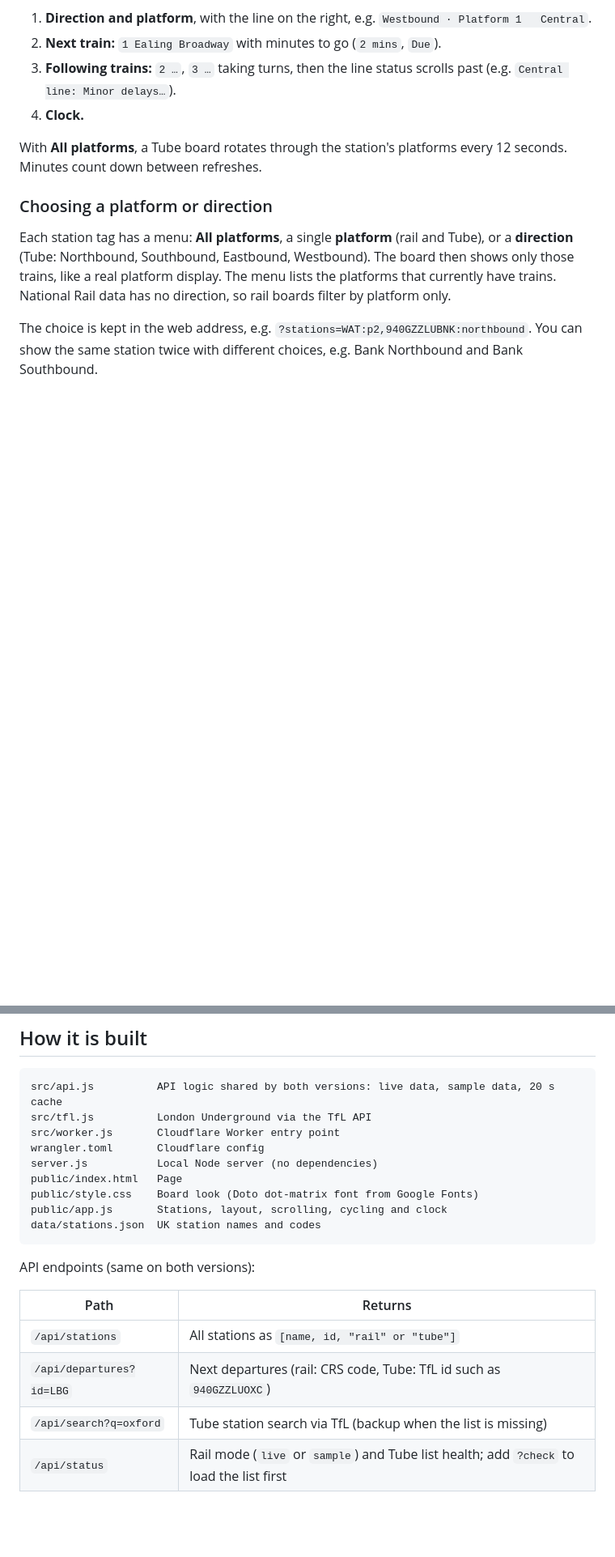
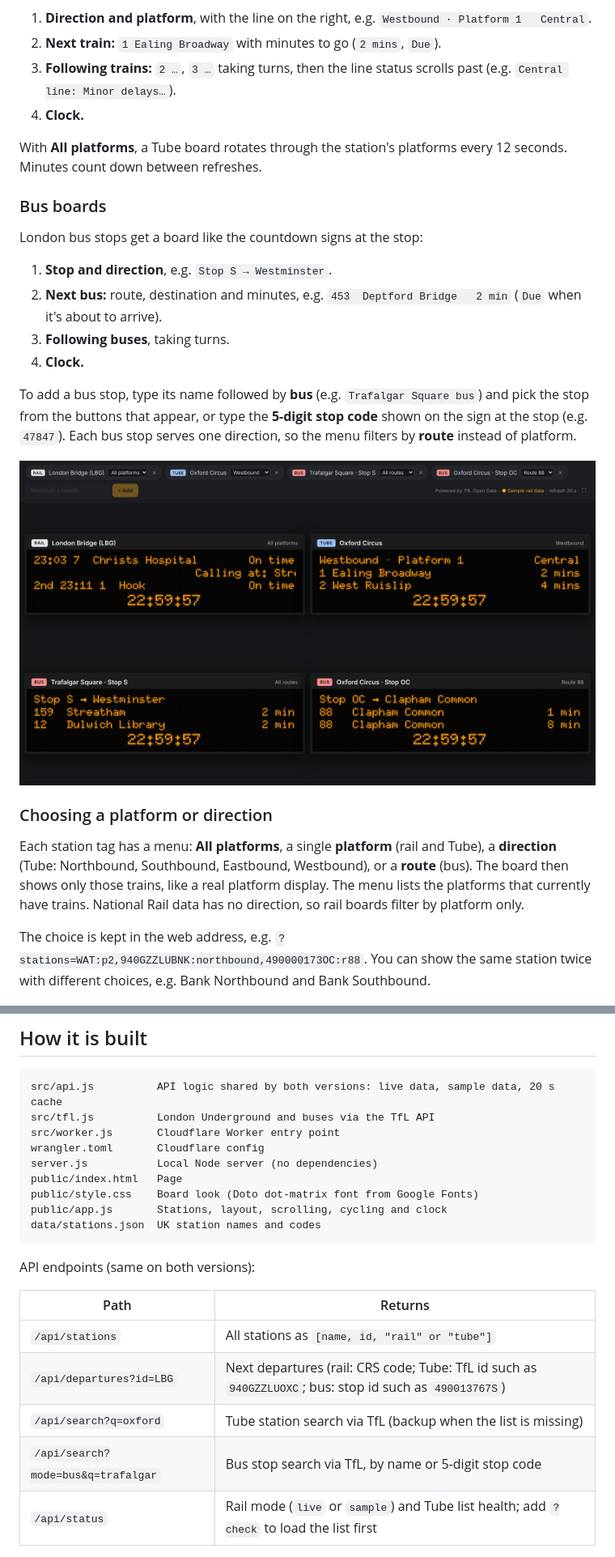
Before and after one commit to garghe/uk-plaform-train-board, a Markdown page: README.md, 2 parts joined by grey strips. Shown at 81% size. Drawn GitHub-style; pictures changed too: docs/screenshot-buses.png (added); blank space fills up the shorter version.

````diff
--- a/README.md
+++ b/README.md
@@ -26,11 +28,24 @@ London Underground stations get a Tube-style board, like the ones on the platfor
 
 With **All platforms**, a Tube board rotates through the station's platforms every 12 seconds. Minutes count down between refreshes.
 
+### Bus boards
+
+London bus stops get a board like the countdown signs at the stop:
+
+1. **Stop and direction**, e.g. `Stop S → Westminster`.
+2. **Next bus:** route, destination and minutes, e.g. `453  Deptford Bridge   2 min` (`Due` when it's about to arrive).
+3. **Following buses**, taking turns.
+4. **Clock.**
+
+To add a bus stop, type its name followed by **bus** (e.g. `Trafalgar Square bus`) and pick the stop from the buttons that appear, or type the **5-digit stop code** shown on the sign at the stop (e.g. `47847`). Each bus stop serves one direction, so the menu filters by **route** instead of platform.
+
+![Bus boards](docs/screenshot-buses.png)
+
 ### Choosing a platform or direction
 
-Each station tag has a menu: **All platforms**, a single **platform** (rail and Tube), or a **direction** (Tube: Northbound, Southbound, Eastbound, Westbound). The board then shows only those trains, like a real platform display. The menu lists the platforms that currently have trains. National Rail data has no direction, so rail boards filter by platform only.
+Each station tag has a menu: **All platforms**, a single **platform** (rail and Tube), a **direction** (Tube: Northbound, Southbound, Eastbound, Westbound), or a **route** (bus). The board then shows only those trains, like a real platform display. The menu lists the platforms that currently have trains. National Rail data has no direction, so rail boards filter by platform only.
 
-The choice is kept in the web address, e.g. `?stations=WAT:p2,940GZZLUBNK:northbound`. You can show the same station twice with different choices, e.g. Bank Northbound and Bank Southbound.
+The choice is kept in the web address, e.g. `?stations=WAT:p2,940GZZLUBNK:northbound,490000173OC:r88`. You can show the same station twice with different choices, e.g. Bank Northbound and Bank Southbound.
 
 ![Platform and direction](docs/screenshot-platforms.png)
 
@@ -154,7 +169,7 @@ This runs on http://localhost:8787. For a local key, put `RDM_API_KEY=...` in a
 
 ```
 src/api.js          API logic shared by both versions: live data, sample data, 20 s cache
-src/tfl.js          London Underground via the TfL API
+src/tfl.js          London Underground and buses via the TfL API
 src/worker.js       Cloudflare Worker entry point
 wrangler.toml       Cloudflare config
 server.js           Local Node server (no dependencies)
@@ -169,8 +184,9 @@ API endpoints (same on both versions):
 | Path | Returns |
 |---|---|
 | `/api/stations` | All stations as `[name, id, "rail" or "tube"]` |
-| `/api/departures?id=LBG` | Next departures (rail: CRS code, Tube: TfL id such as `940GZZLUOXC`) |
+| `/api/departures?id=LBG` | Next departures (rail: CRS code; Tube: TfL id such as `940GZZLUOXC`; bus: stop id such as `490013767S`) |
 | `/api/search?q=oxford` | Tube station search via TfL (backup when the list is missing) |
+| `/api/search?mode=bus&q=trafalgar` | Bus stop search via TfL, by name or 5-digit stop code |
 | `/api/status` | Rail mode (`live` or `sample`) and Tube list health; add `?check` to load the list first |
 
 ## Credits
````
Also changed, not shown: other parts of README.md (+5 -3 lines), 4 other files.
